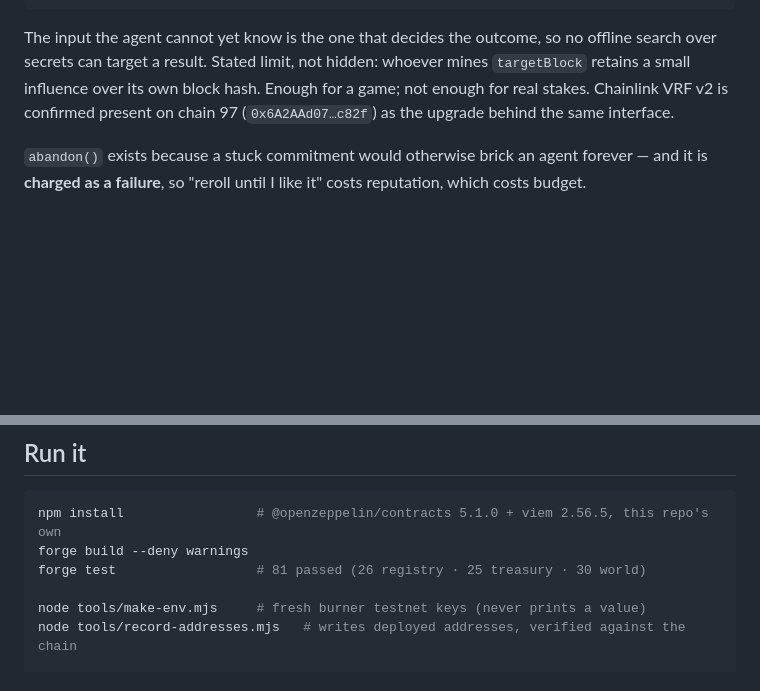
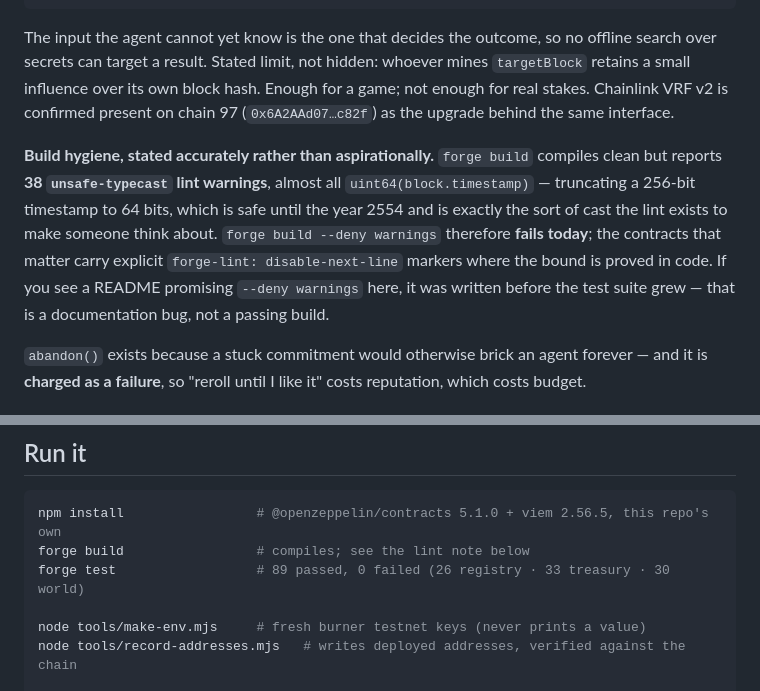
Before and after one commit to Shenhan01-sys/runeDAO, a Markdown page: README.md, 2 parts joined by grey strips. GitHub-like rendering; blank space fills up the shorter version.

Commit message:
README menyebut perintah yang gagal: forge build --deny warnings punya 38 lint warning
Dua klaim di README sudah tidak benar dan keduanya ketahuan karena saya jalankan perintahnya sendiri, bukan karena ada yang melapor. (1) `forge build --deny warnings` GAGAL hari ini: 38 warning unsafe-typecast, hampir semuanya uint64(block.timestamp) - aman sampai tahun 2554, tapi itu persis tipe cast yang lint desainkan supaya dipikirkan, jadi menekannya global bukan jawabannya; kontrak penting sudah punya marker disable per-baris tempat batasnya dibuktikan di kode. (2) jumlah tes tertulis 81 padahal 89 (26 registry, 33 treasury, 30 world). README sekarang menulis keadaan sebenarnya plus satu paragraf yang menyebut kenapa perintah itu gagal - supaya kalau seseorang kelak melihat README menjanjikan --deny warnings, dia tahu itu bug dokumentasi, bukan build yang lulus. vault/04 dan vault/03 disesuaikan.

Catatan proses: perintah commit sebelumnya saya jalankan tanpa -m sehingga membuka editor dan menggantung sampai timeout; tidak ada index.lock yang tertinggal dan tidak ada yang ter-commit setengah. Kesalahan yang sama persis dengan yang saya tegur pada diri sendiri tiga kali di sesi ini: menulis perintah lalu tidak memverifikasi hasilnya.

````diff
--- a/README.md
+++ b/README.md
@@ -75,6 +75,14 @@ secrets can target a result. Stated limit, not hidden: whoever mines `targetBloc
 influence over its own block hash. Enough for a game; not enough for real stakes. Chainlink VRF v2
 is confirmed present on chain 97 (`0x6A2AAd07…c82f`) as the upgrade behind the same interface.
 
+**Build hygiene, stated accurately rather than aspirationally.** `forge build` compiles clean but
+reports **38 `unsafe-typecast` lint warnings**, almost all `uint64(block.timestamp)` — truncating a
+256-bit timestamp to 64 bits, which is safe until the year 2554 and is exactly the sort of cast the
+lint exists to make someone think about. `forge build --deny warnings` therefore **fails today**;
+the contracts that matter carry explicit `forge-lint: disable-next-line` markers where the bound is
+proved in code. If you see a README promising `--deny warnings` here, it was written before the
+test suite grew — that is a documentation bug, not a passing build.
+
 `abandon()` exists because a stuck commitment would otherwise brick an agent forever — and it is
 **charged as a failure**, so "reroll until I like it" costs reputation, which costs budget.
 
@@ -107,8 +115,8 @@ reputation — `recordOutcome` accepts exactly one caller, the game.
 
 ```bash
 npm install                 # @openzeppelin/contracts 5.1.0 + viem 2.56.5, this repo's own
-forge build --deny warnings
-forge test                  # 81 passed (26 registry · 25 treasury · 30 world)
+forge build                 # compiles; see the lint note below
+forge test                  # 89 passed, 0 failed (26 registry · 33 treasury · 30 world)
 
 node tools/make-env.mjs     # fresh burner testnet keys (never prints a value)
 node tools/record-addresses.mjs   # writes deployed addresses, verified against the chain
````
Also changed, not shown: vault/03-evidence-and-limits.md (+1 -1 lines), vault/04-technical-reference.md (+1 -1 lines).
